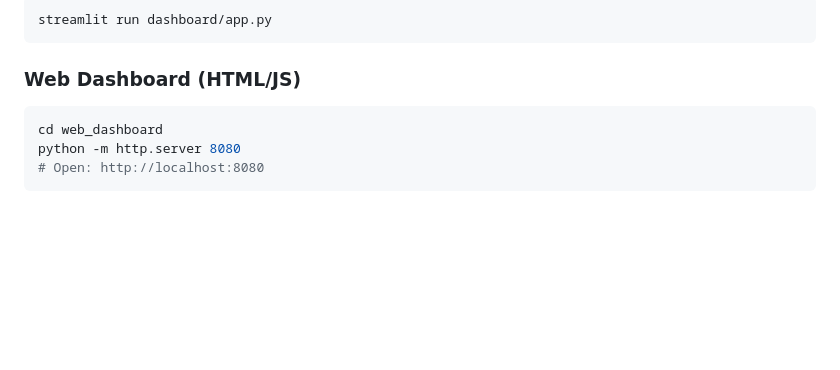
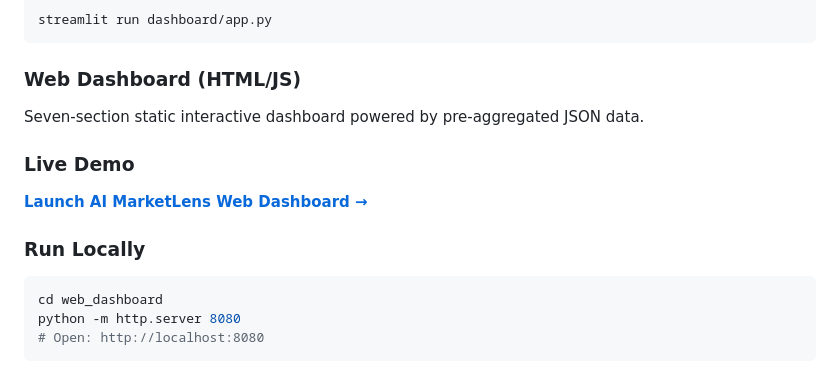
Before and after one commit to Ritusmita09/AI-MarketLens, a Markdown page: README.md, the part around the change. Drawn GitHub-style; blank space fills up the shorter version.

Commit message:
Add live web dashboard demo link
Co-Authored-By: Claude Code <noreply@anthropic.com>

````diff
--- a/README.md
+++ b/README.md
@@ -250,6 +250,14 @@ streamlit run dashboard/app.py
 
 ### Web Dashboard (HTML/JS)
 
+Seven-section static interactive dashboard powered by pre-aggregated JSON data.
+
+### Live Demo
+
+**[Launch AI MarketLens Web Dashboard →](https://ai-marketlens.ritusmitadutta2.workers.dev/)**
+
+### Run Locally
+
 ```bash
 cd web_dashboard
 python -m http.server 8080
````
